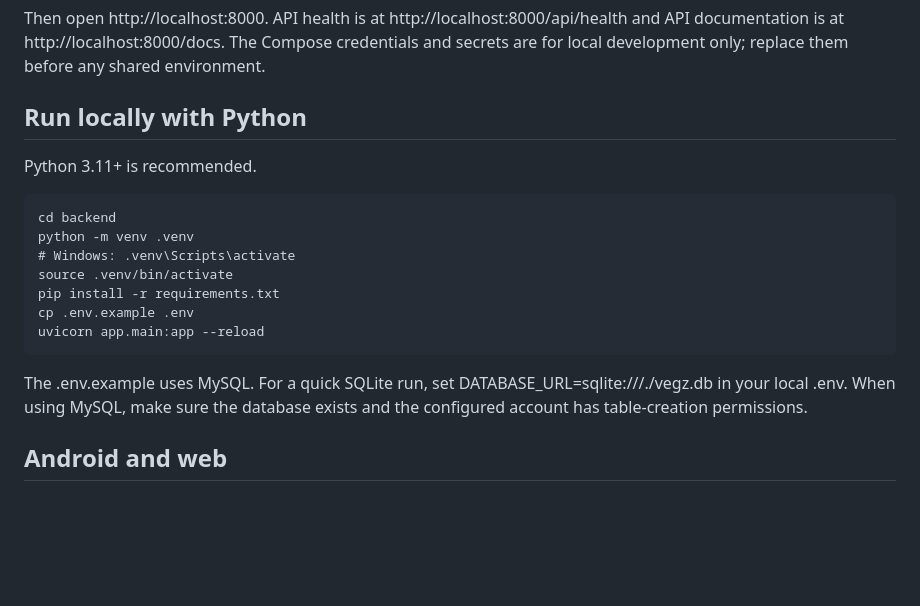
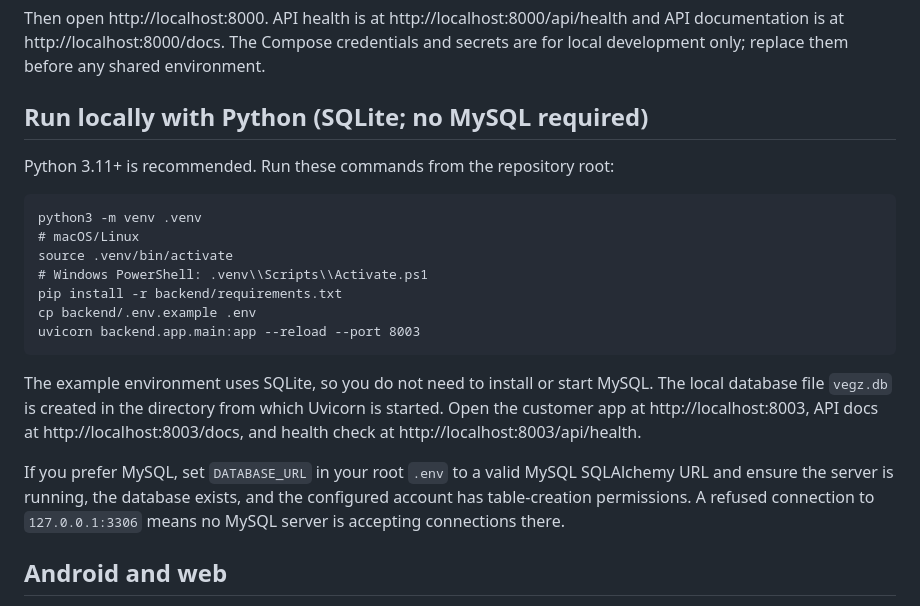
Before and after one commit to Manojhole/vegz-user, a Markdown page: README.md, the part around the change. Rendered like a GitHub page; blank space fills up the shorter version.

Commit message:
Document SQLite-first local startup and custom port

```diff
--- a/README.md
+++ b/README.md
@@ -19,19 +19,21 @@ Docker Compose starts MySQL 8.4 and the monolithic app. Run:
 
 Then open http://localhost:8000. API health is at http://localhost:8000/api/health and API documentation is at http://localhost:8000/docs. The Compose credentials and secrets are for local development only; replace them before any shared environment.
 
-## Run locally with Python
+## Run locally with Python (SQLite; no MySQL required)
 
-Python 3.11+ is recommended.
+Python 3.11+ is recommended. Run these commands from the repository root:
 
-    cd backend
-    python -m venv .venv
-    # Windows: .venv\Scripts\activate
+    python3 -m venv .venv
+    # macOS/Linux
     source .venv/bin/activate
-    pip install -r requirements.txt
-    cp .env.example .env
-    uvicorn app.main:app --reload
+    # Windows PowerShell: .venv\\Scripts\\Activate.ps1
+    pip install -r backend/requirements.txt
+    cp backend/.env.example .env
+    uvicorn backend.app.main:app --reload --port 8003
 
-The .env.example uses MySQL. For a quick SQLite run, set DATABASE_URL=sqlite:///./vegz.db in your local .env. When using MySQL, make sure the database exists and the configured account has table-creation permissions.
+The example environment uses SQLite, so you do not need to install or start MySQL. The local database file `vegz.db` is created in the directory from which Uvicorn is started. Open the customer app at http://localhost:8003, API docs at http://localhost:8003/docs, and health check at http://localhost:8003/api/health.
+
+If you prefer MySQL, set `DATABASE_URL` in your root `.env` to a valid MySQL SQLAlchemy URL and ensure the server is running, the database exists, and the configured account has table-creation permissions. A refused connection to `127.0.0.1:3306` means no MySQL server is accepting connections there.
 
 ## Android and web
 
```
